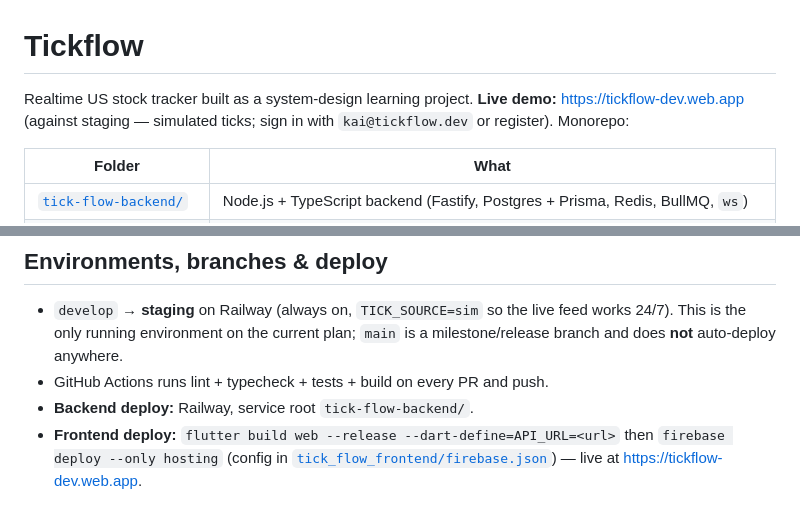
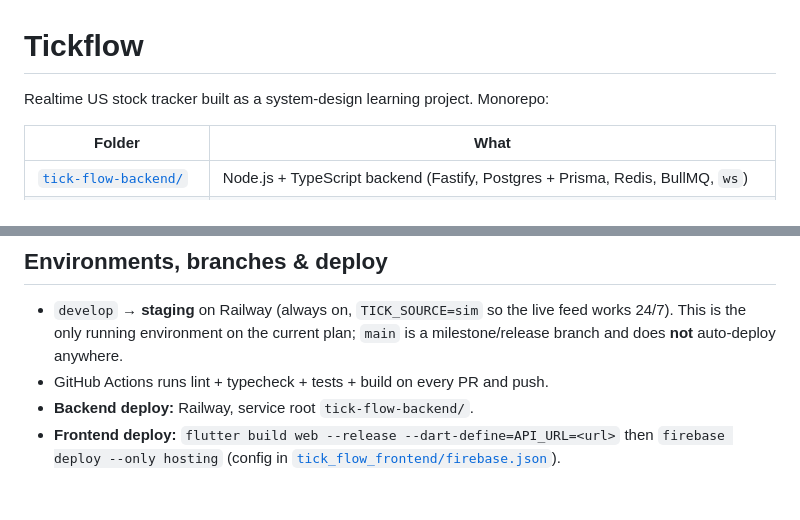
Before and after one commit to kaixuanx3/Tickflow, a Markdown page: README.md, 2 parts joined by grey strips. Drawn GitHub-style.

Commit message:
docs: unlist the public web demo URL from README

```diff
--- a/README.md
+++ b/README.md
@@ -1,7 +1,6 @@
 # Tickflow
 
-Realtime US stock tracker built as a system-design learning project.
-**Live demo:** https://tickflow-dev.web.app (against staging — simulated ticks; sign in with `kai@tickflow.dev` or register). Monorepo:
+Realtime US stock tracker built as a system-design learning project. Monorepo:
 
 | Folder | What |
 |---|---|
@@ -64,4 +63,4 @@ The API base URL is passed at build time via `--dart-define=API_URL=...` (the We
 - `develop` → **staging** on Railway (always on, `TICK_SOURCE=sim` so the live feed works 24/7). This is the only running environment on the current plan; `main` is a milestone/release branch and does **not** auto-deploy anywhere.
 - GitHub Actions runs lint + typecheck + tests + build on every PR and push.
 - **Backend deploy:** Railway, service root `tick-flow-backend/`.
-- **Frontend deploy:** `flutter build web --release --dart-define=API_URL=<url>` then `firebase deploy --only hosting` (config in [`tick_flow_frontend/firebase.json`](tick_flow_frontend/firebase.json)) — live at https://tickflow-dev.web.app.
+- **Frontend deploy:** `flutter build web --release --dart-define=API_URL=<url>` then `firebase deploy --only hosting` (config in [`tick_flow_frontend/firebase.json`](tick_flow_frontend/firebase.json)).
```
